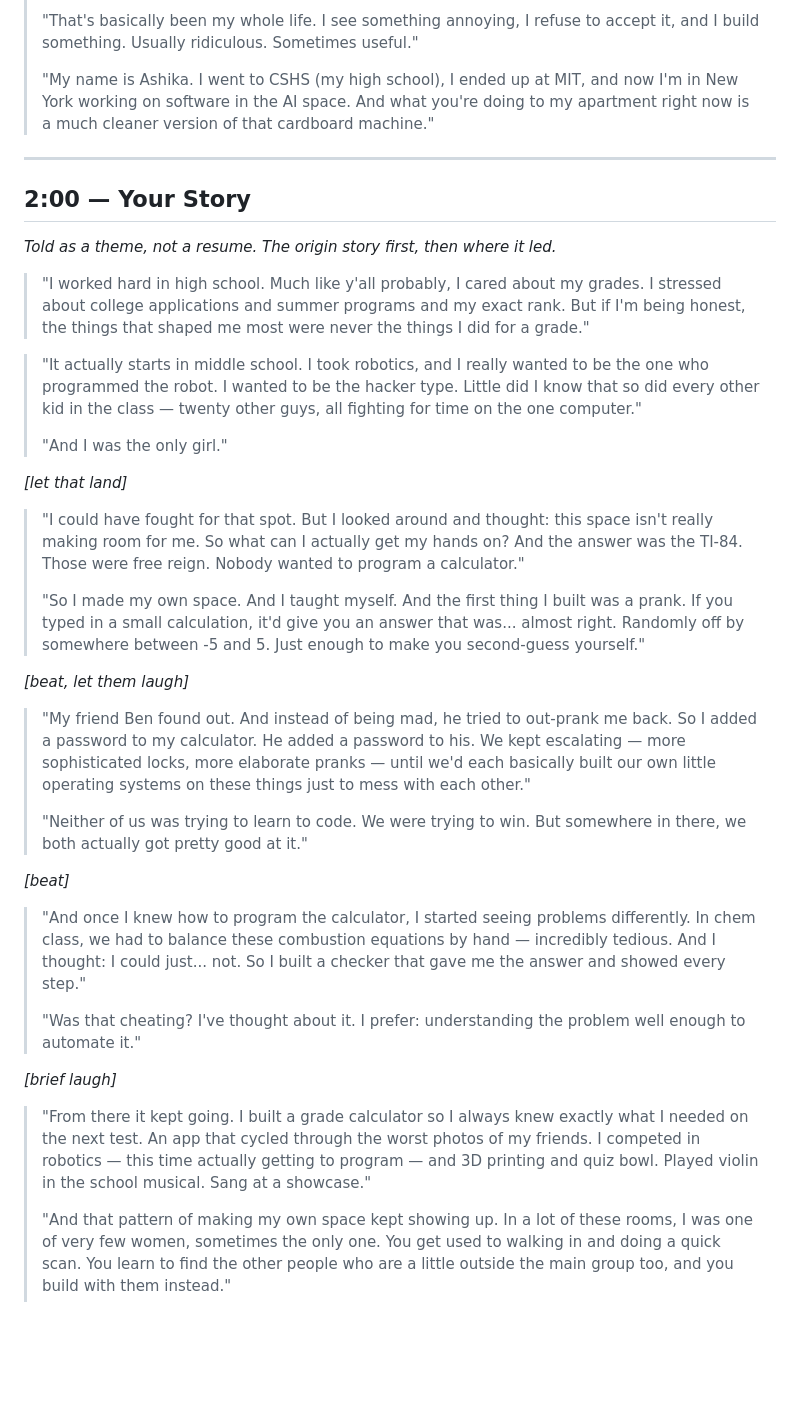
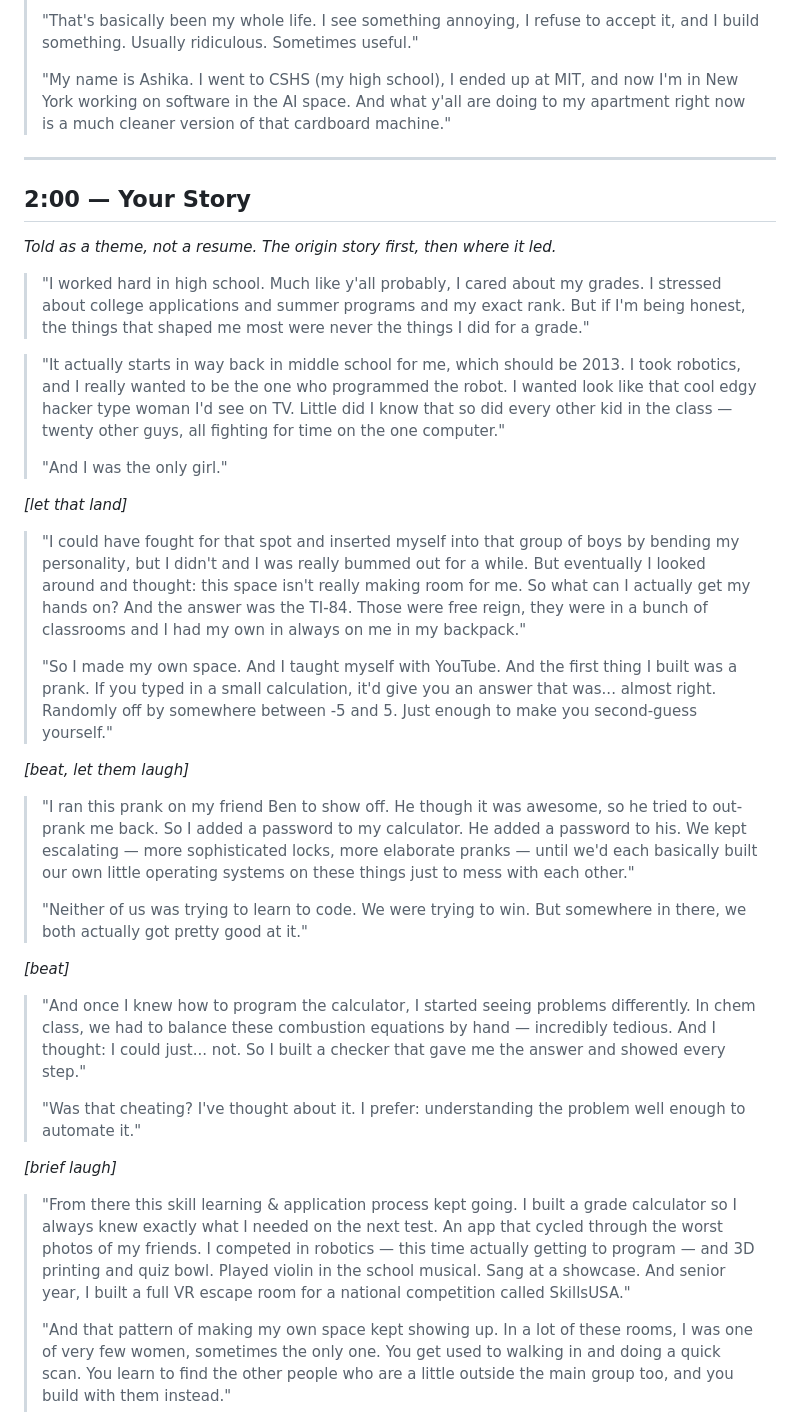
Before and after one commit to ashika-verma/highschool-presentation, a Markdown page: script/talk.md, the part around one of its changes. Rendered like a GitHub page; blank space fills up the shorter version.

```diff
--- a/script/talk.md
+++ b/script/talk.md
@@ -34,7 +34,7 @@ _Let that land weird. Then:_
 >
 > "That's basically been my whole life. I see something annoying, I refuse to accept it, and I build something. Usually ridiculous. Sometimes useful."
 >
-> "My name is Ashika. I went to CSHS (my high school), I ended up at MIT, and now I'm in New York working on software in the AI space. And what you're doing to my apartment right now is a much cleaner version of that cardboard machine."
+> "My name is Ashika. I went to CSHS (my high school), I ended up at MIT, and now I'm in New York working on software in the AI space. And what y'all are doing to my apartment right now is a much cleaner version of that cardboard machine."
 
 ---
 
@@ -44,19 +44,19 @@ _Told as a theme, not a resume. The origin story first, then where it led._
 
 > "I worked hard in high school. Much like y'all probably, I cared about my grades. I stressed about college applications and summer programs and my exact rank. But if I'm being honest, the things that shaped me most were never the things I did for a grade."
 
-> "It actually starts in middle school. I took robotics, and I really wanted to be the one who programmed the robot. I wanted to be the hacker type. Little did I know that so did every other kid in the class — twenty other guys, all fighting for time on the one computer."
+> "It actually starts in way back in middle school for me, which should be 2013. I took robotics, and I really wanted to be the one who programmed the robot. I wanted look like that cool edgy hacker type woman I'd see on TV. Little did I know that so did every other kid in the class — twenty other guys, all fighting for time on the one computer."
 >
 > "And I was the only girl."
 
 _[let that land]_
 
-> "I could have fought for that spot. But I looked around and thought: this space isn't really making room for me. So what can I actually get my hands on? And the answer was the TI-84. Those were free reign. Nobody wanted to program a calculator."
+> "I could have fought for that spot and inserted myself into that group of boys by bending my personality, but I didn't and I was really bummed out for a while. But eventually I looked around and thought: this space isn't really making room for me. So what can I actually get my hands on? And the answer was the TI-84. Those were free reign, they were in a bunch of classrooms and I had my own in always on me in my backpack."
 >
-> "So I made my own space. And I taught myself. And the first thing I built was a prank. If you typed in a small calculation, it'd give you an answer that was... almost right. Randomly off by somewhere between -5 and 5. Just enough to make you second-guess yourself."
+> "So I made my own space. And I taught myself with YouTube. And the first thing I built was a prank. If you typed in a small calculation, it'd give you an answer that was... almost right. Randomly off by somewhere between -5 and 5. Just enough to make you second-guess yourself."
 
 _[beat, let them laugh]_
 
-> "My friend Ben found out. And instead of being mad, he tried to out-prank me back. So I added a password to my calculator. He added a password to his. We kept escalating — more sophisticated locks, more elaborate pranks — until we'd each basically built our own little operating systems on these things just to mess with each other."
+> "I ran this prank on my friend Ben to show off. He though it was awesome, so he tried to out-prank me back. So I added a password to my calculator. He added a password to his. We kept escalating — more sophisticated locks, more elaborate pranks — until we'd each basically built our own little operating systems on these things just to mess with each other."
 >
 > "Neither of us was trying to learn to code. We were trying to win. But somewhere in there, we both actually got pretty good at it."
 
@@ -68,7 +68,7 @@ _[beat]_
 
 _[brief laugh]_
 
-> "From there it kept going. I built a grade calculator so I always knew exactly what I needed on the next test. An app that cycled through the worst photos of my friends. I competed in robotics — this time actually getting to program — and 3D printing and quiz bowl. Played violin in the school musical. Sang at a showcase."
+> "From there this skill learning & application process kept going. I built a grade calculator so I always knew exactly what I needed on the next test. An app that cycled through the worst photos of my friends. I competed in robotics — this time actually getting to program — and 3D printing and quiz bowl. Played violin in the school musical. Sang at a showcase. And senior year, I built a full VR escape room for a national competition called SkillsUSA."
 >
 > "And that pattern of making my own space kept showing up. In a lot of these rooms, I was one of very few women, sometimes the only one. You get used to walking in and doing a quick scan. You learn to find the other people who are a little outside the main group too, and you build with them instead."
 >
```
Also changed, not shown: other parts of script/talk.md (+62 -57 lines).
